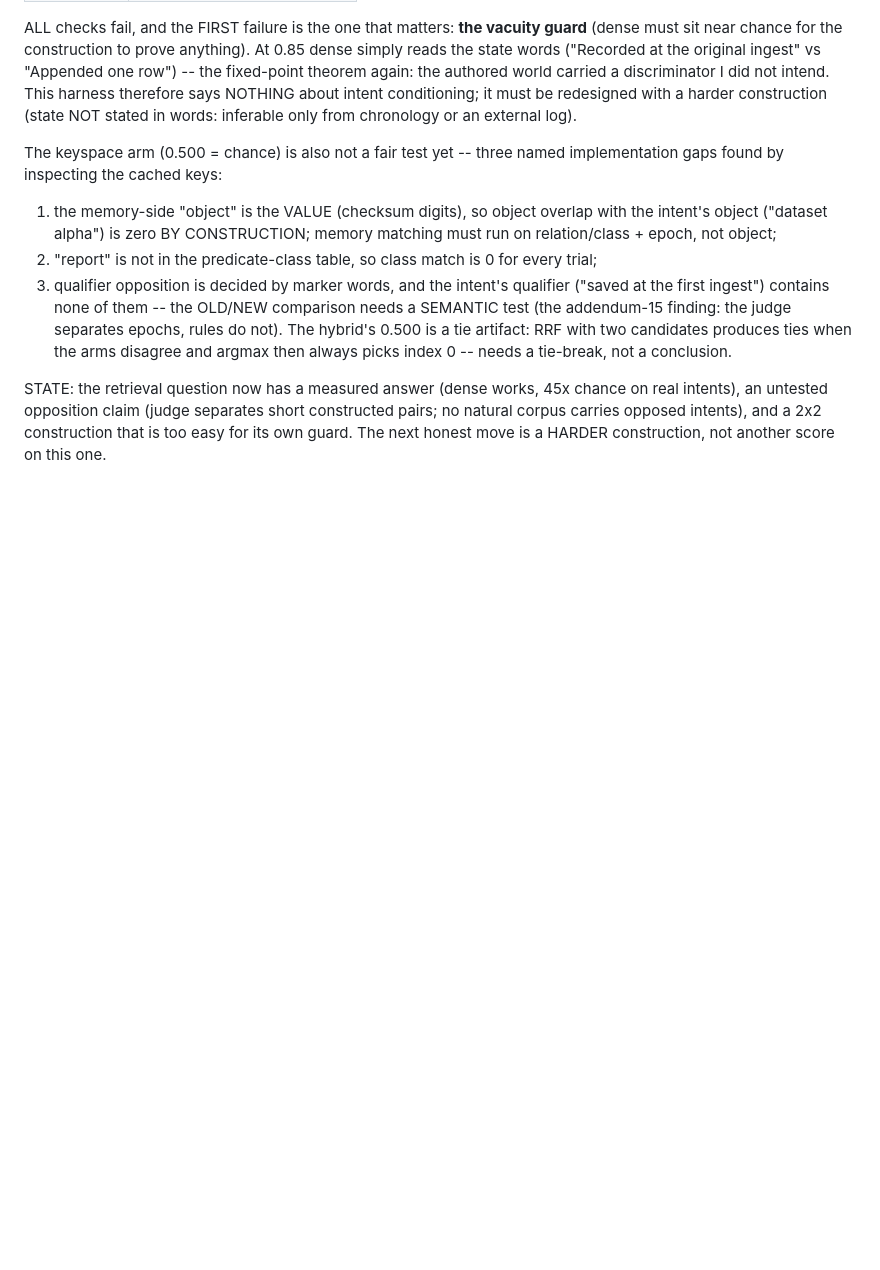
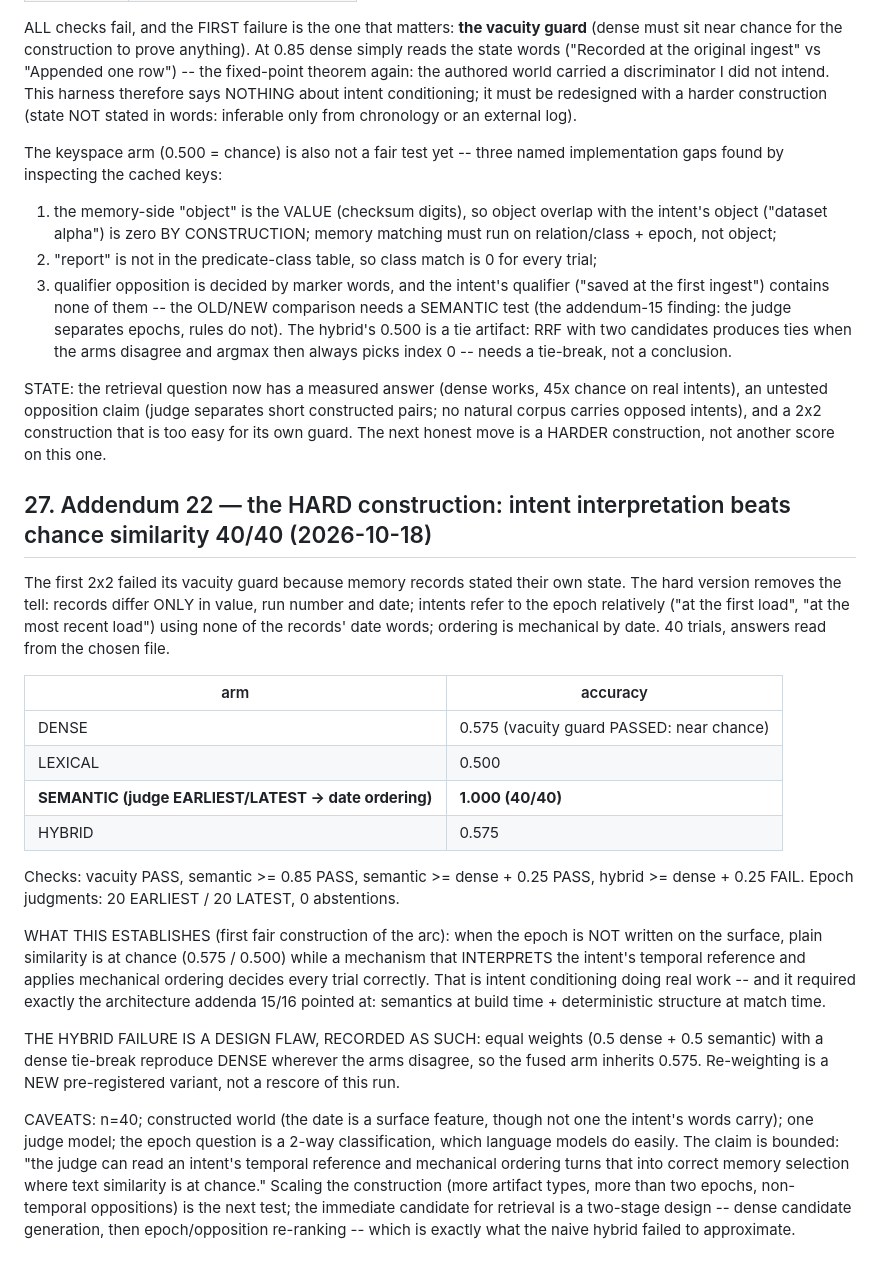
Before and after one commit to vijayee/pondr, a Markdown page: docs/ICM_phase_report.md, the part around the change. Rendered like a GitHub page; blank space fills up the shorter version.

Commit message:
ICM: addendum 22 -- HARD 2x2 (epoch not in the words): vacuity guard PASSED (dense 0.575, lex 0.500 = chance); SEMANTIC (judge EARLIEST/LATEST -> mechanical date ordering) = 1.000 (40/40). First fair construction of the arc: intent interpretation decides relevance where similarity is at chance. Hybrid 0.575 = equal-weight fusion + dense tie-break design flaw (recorded; re-weighting = new test). Next: scale the construction + two-stage retriever

```diff
--- a/docs/ICM_phase_report.md
+++ b/docs/ICM_phase_report.md
@@ -959,3 +959,46 @@ chance on real intents), an untested opposition claim (judge separates short
 constructed pairs; no natural corpus carries opposed intents), and a
 2x2 construction that is too easy for its own guard. The next honest move is
 a HARDER construction, not another score on this one.
+
+## 27. Addendum 22 — the HARD construction: intent interpretation beats chance similarity 40/40 (2026-10-18)
+
+The first 2x2 failed its vacuity guard because memory records stated their own
+state. The hard version removes the tell: records differ ONLY in value, run
+number and date; intents refer to the epoch relatively ("at the first load",
+"at the most recent load") using none of the records' date words; ordering is
+mechanical by date. 40 trials, answers read from the chosen file.
+
+| arm | accuracy |
+|---|---|
+| DENSE | 0.575 (vacuity guard PASSED: near chance) |
+| LEXICAL | 0.500 |
+| **SEMANTIC (judge EARLIEST/LATEST -> date ordering)** | **1.000 (40/40)** |
+| HYBRID | 0.575 |
+
+Checks: vacuity PASS, semantic >= 0.85 PASS, semantic >= dense + 0.25 PASS,
+hybrid >= dense + 0.25 FAIL. Epoch judgments: 20 EARLIEST / 20 LATEST, 0
+abstentions.
+
+WHAT THIS ESTABLISHES (first fair construction of the arc): when the epoch is
+NOT written on the surface, plain similarity is at chance (0.575 / 0.500)
+while a mechanism that INTERPRETS the intent's temporal reference and applies
+mechanical ordering decides every trial correctly. That is intent
+conditioning doing real work -- and it required exactly the architecture
+addenda 15/16 pointed at: semantics at build time + deterministic structure at
+match time.
+
+THE HYBRID FAILURE IS A DESIGN FLAW, RECORDED AS SUCH: equal weights
+(0.5 dense + 0.5 semantic) with a dense tie-break reproduce DENSE wherever the
+arms disagree, so the fused arm inherits 0.575. Re-weighting is a NEW
+pre-registered variant, not a rescore of this run.
+
+CAVEATS: n=40; constructed world (the date is a surface feature, though not
+one the intent's words carry); one judge model; the epoch question is a 2-way
+classification, which language models do easily. The claim is bounded:
+"the judge can read an intent's temporal reference and mechanical ordering
+turns that into correct memory selection where text similarity is at chance."
+Scaling the construction (more artifact types, more than two epochs,
+non-temporal oppositions) is the next test; the immediate candidate for
+retrieval is a two-stage design -- dense candidate generation, then
+epoch/opposition re-ranking -- which is exactly what the naive hybrid failed
+to approximate.
```
